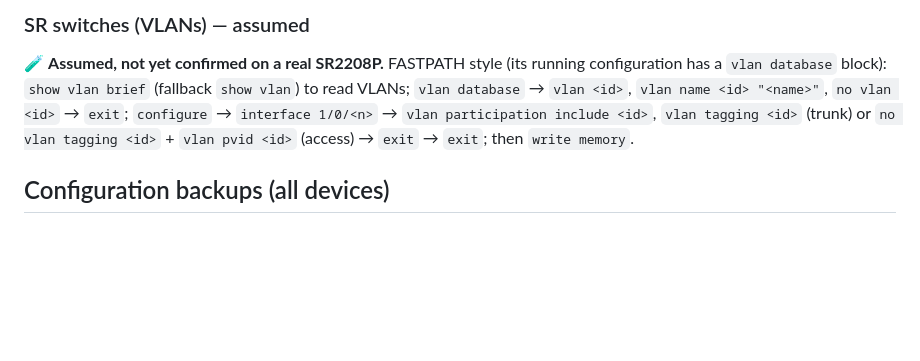
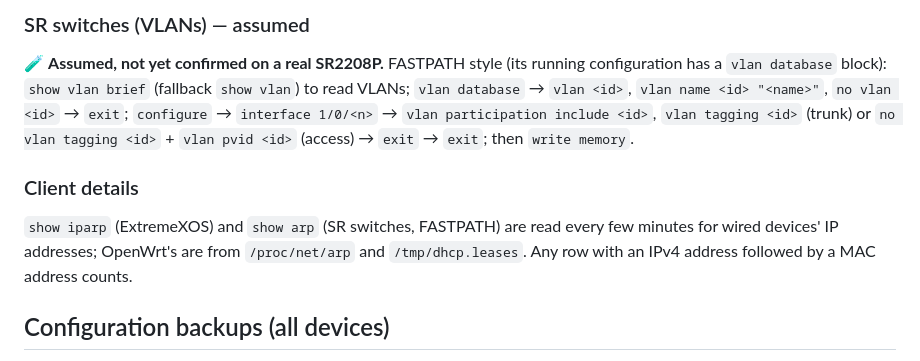
Before and after one commit to TheRiddler08/Home-Assistant-Extreme-Networks-Intergration, a Markdown page: docs/cli-commands.md, the part around the change. Drawn GitHub-style; blank space fills up the shorter version.

```diff
--- a/docs/cli-commands.md
+++ b/docs/cli-commands.md
@@ -141,6 +141,12 @@ has a `vlan database` block): `show vlan brief` (fallback `show vlan`) to read V
 (trunk) or `no vlan tagging <id>` + `vlan pvid <id>` (access) → `exit` → `exit`; then
 `write memory`.
 
+### Client details
+
+`show iparp` (ExtremeXOS) and `show arp` (SR switches, FASTPATH) are read every few minutes for
+wired devices' IP addresses; OpenWrt's are from `/proc/net/arp` and `/tmp/dhcp.leases`. Any row
+with an IPv4 address followed by a MAC address counts.
+
 ## Configuration backups (all devices)
 
 `show running-config` (HiveOS, SR switches) or `show configuration` (ExtremeXOS) is read to
```
Also changed, not shown: CHANGELOG.md (+23 -0 lines), docs/dashboard.md (+27 -2 lines), docs/images/panel-client.png (added), 16 other files.
